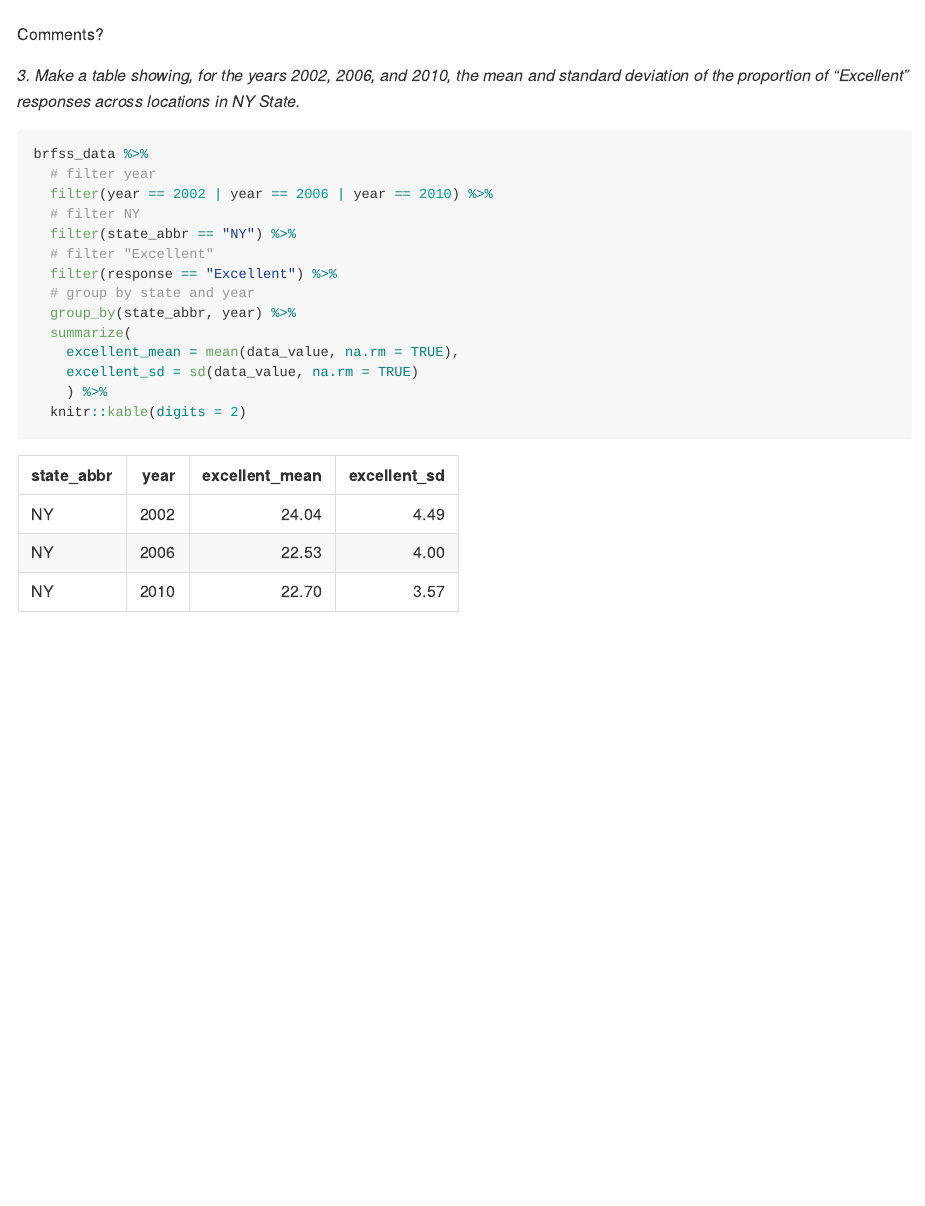
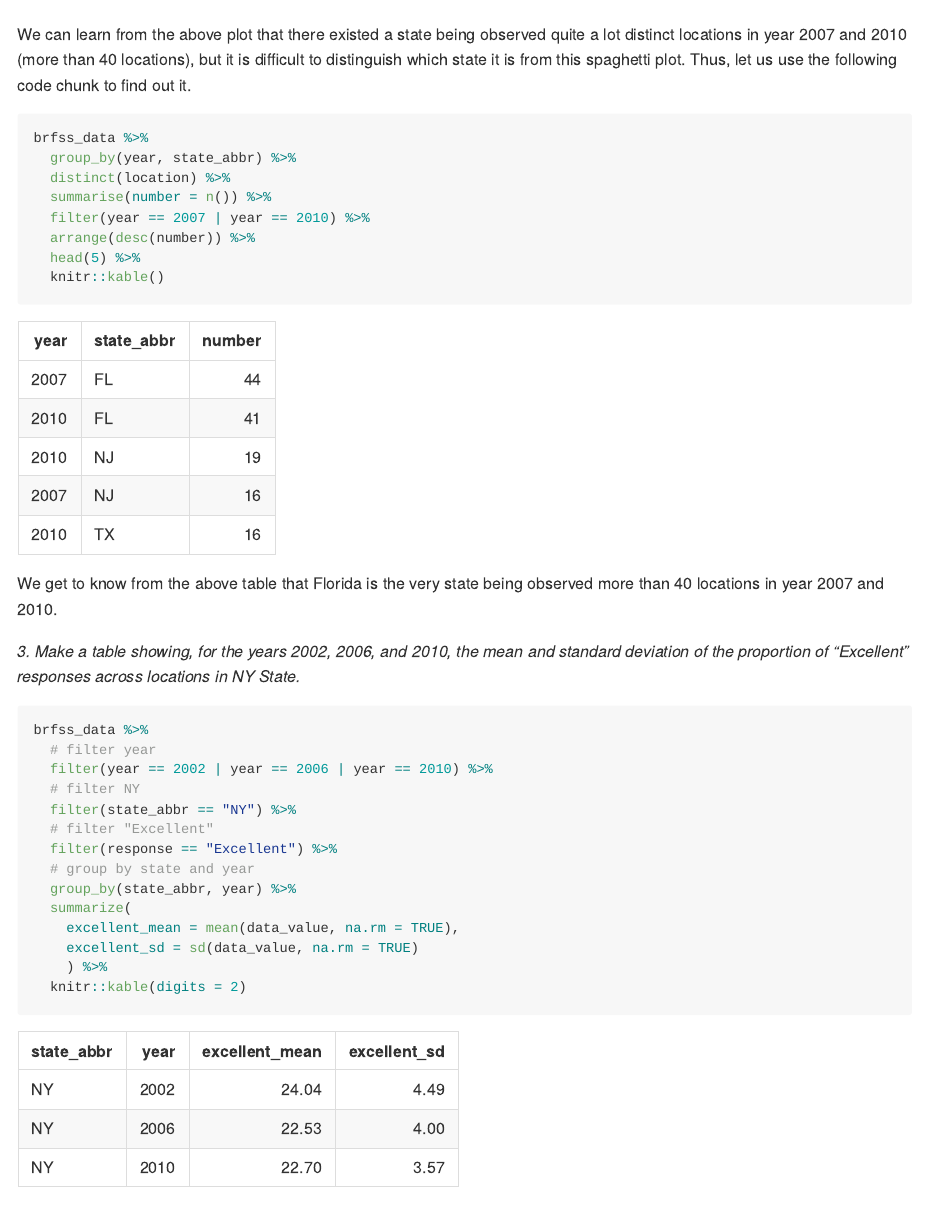
Before and after one commit to jessieyu0105/p8105_hw3_jy2944, an R Markdown document (p8105_hw3_jy2944.Rmd): the page in a window 1100 px wide, from 1800 px down. The pictures show the output file p8105_hw3_jy2944.md that the author committed with the source, drawn offline in the style of GitHub; long lines of code are wrapped.

Commit message:
Add comments for Q2 and Q4 in Problem 1.

````diff
--- a/p8105_hw3_jy2944.Rmd
+++ b/p8105_hw3_jy2944.Rmd
@@ -89,7 +89,20 @@ brfss_data %>%
     )
 ```
 
-Comments?
+We can learn from the above plot that there existed a state being observed quite a lot distinct locations in year 2007 and 2010 (more than 40 locations), but it is difficult to distinguish which state it is from this spaghetti plot. Thus, let us use the following code chunk to find out it.
+
+```{r p1_2_find}
+brfss_data %>%
+  group_by(year, state_abbr) %>%
+  distinct(location) %>%
+  summarise(number = n()) %>%
+  filter(year == 2007 | year == 2010) %>%
+  arrange(desc(number)) %>%
+  head(5) %>%
+  knitr::kable()
+```
+
+We get to know from the above table that Florida is the very state being observed more than 40 locations in year 2007 and 2010.
 
 
 _3. Make a table showing, for the years 2002, 2006, and 2010, the mean and standard deviation of the proportion of “Excellent” responses across locations in NY State._
````
Also changed, not shown: p8105_hw3_jy2944.md, p8105_hw3_jy2944.Rmd (2 more changed lines).
